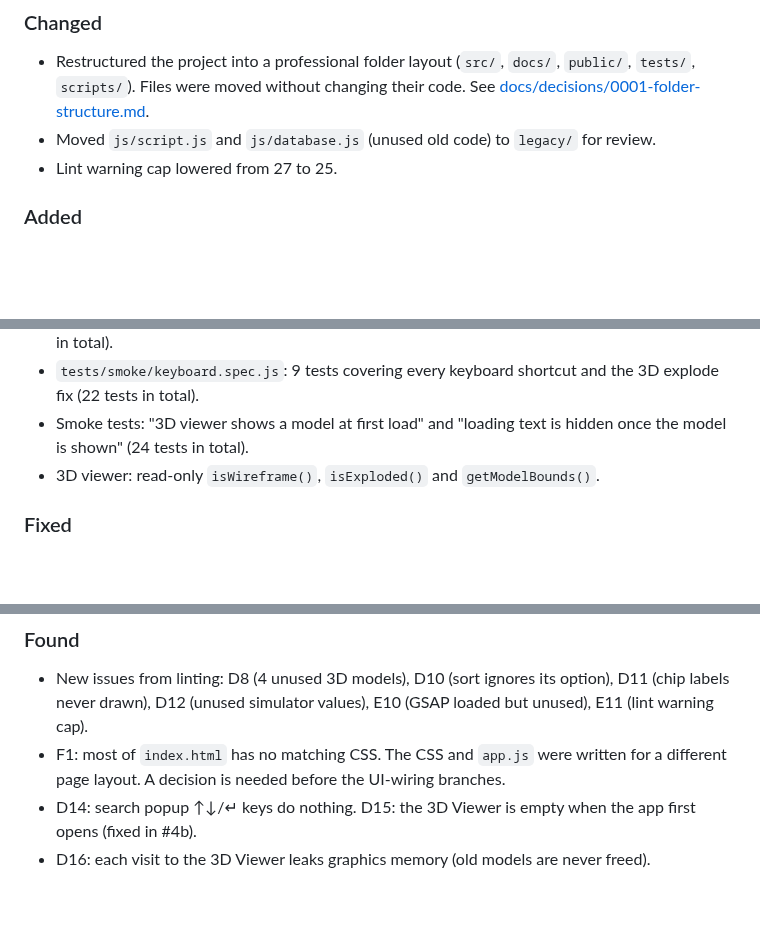
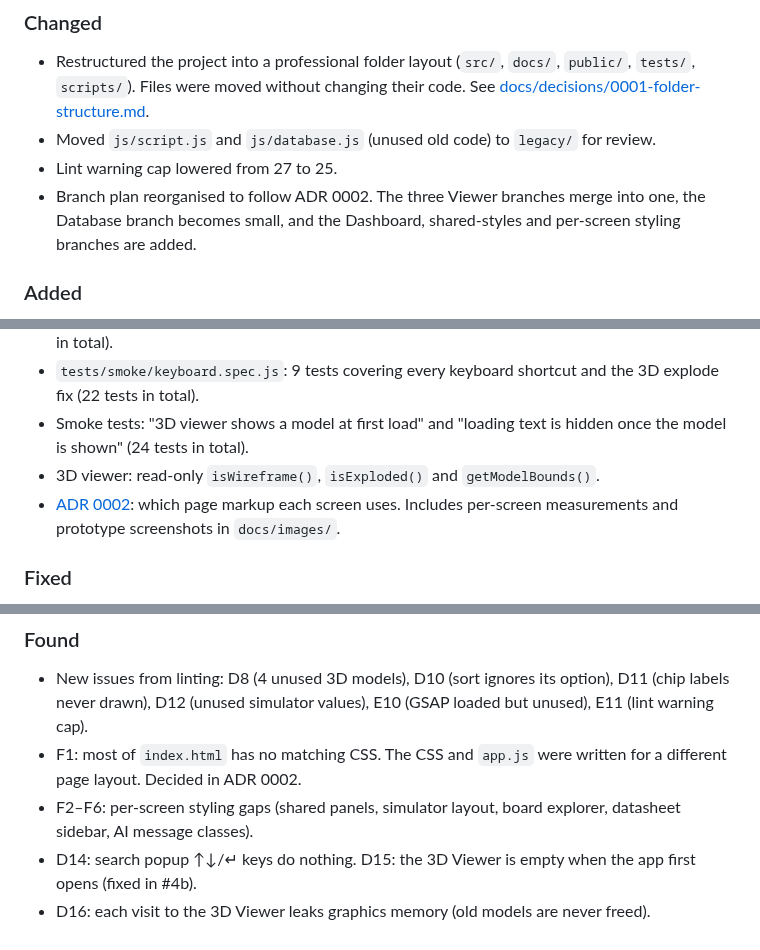
Before and after one commit to SharmaJi-1907/emb3d-circuit-lab, a Markdown page: CHANGELOG.md, 3 parts joined by grey strips. GitHub-like rendering; blank space fills up the shorter version.

Commit message:
docs: update markup rule in CLAUDE.md and changelog

```diff
--- a/CHANGELOG.md
+++ b/CHANGELOG.md
@@ -9,6 +9,7 @@ Format: [Keep a Changelog](https://keepachangelog.com/en/1.1.0/).
 - Restructured the project into a professional folder layout (`src/`, `docs/`, `public/`, `tests/`, `scripts/`). Files were moved without changing their code. See [docs/decisions/0001-folder-structure.md](docs/decisions/0001-folder-structure.md).
 - Moved `js/script.js` and `js/database.js` (unused old code) to `legacy/` for review.
 - Lint warning cap lowered from 27 to 25.
+- Branch plan reorganised to follow ADR 0002. The three Viewer branches merge into one, the Database branch becomes small, and the Dashboard, shared-styles and per-screen styling branches are added.
 
 ### Added
 - `README.md`, `CHANGELOG.md`, `.editorconfig`, expanded `.gitignore`.
@@ -22,6 +23,7 @@ Format: [Keep a Changelog](https://keepachangelog.com/en/1.1.0/).
 - `tests/smoke/keyboard.spec.js`: 9 tests covering every keyboard shortcut and the 3D explode fix (22 tests in total).
 - Smoke tests: "3D viewer shows a model at first load" and "loading text is hidden once the model is shown" (24 tests in total).
 - 3D viewer: read-only `isWireframe()`, `isExploded()` and `getModelBounds()`.
+- [ADR 0002](docs/decisions/0002-screen-markup.md): which page markup each screen uses. Includes per-screen measurements and prototype screenshots in `docs/images/`.
 
 ### Fixed
 - The component data (`src/data/data.js`) is now loaded, so the 3D Viewer, Board Explorer, Datasheet Viewer, Projects, Search and the AI answer engine no longer crash (A1–A8). No screen throws an error any more.
@@ -37,6 +39,7 @@ Format: [Keep a Changelog](https://keepachangelog.com/en/1.1.0/).
 - The 3D Viewer shows the part as soon as the app opens (it used to stay empty until you reopened it), and the "Rendering 3D Model..." text now hides once the part is drawn (D15).
 ### Found
 - New issues from linting: D8 (4 unused 3D models), D10 (sort ignores its option), D11 (chip labels never drawn), D12 (unused simulator values), E10 (GSAP loaded but unused), E11 (lint warning cap).
-- F1: most of `index.html` has no matching CSS. The CSS and `app.js` were written for a different page layout. A decision is needed before the UI-wiring branches.
+- F1: most of `index.html` has no matching CSS. The CSS and `app.js` were written for a different page layout. Decided in ADR 0002.
+- F2–F6: per-screen styling gaps (shared panels, simulator layout, board explorer, datasheet sidebar, AI message classes).
 - D14: search popup ↑↓/↵ keys do nothing. D15: the 3D Viewer is empty when the app first opens (fixed in #4b).
 - D16: each visit to the 3D Viewer leaks graphics memory (old models are never freed).
```
Also changed, not shown: CLAUDE.md (+5 -3 lines).
